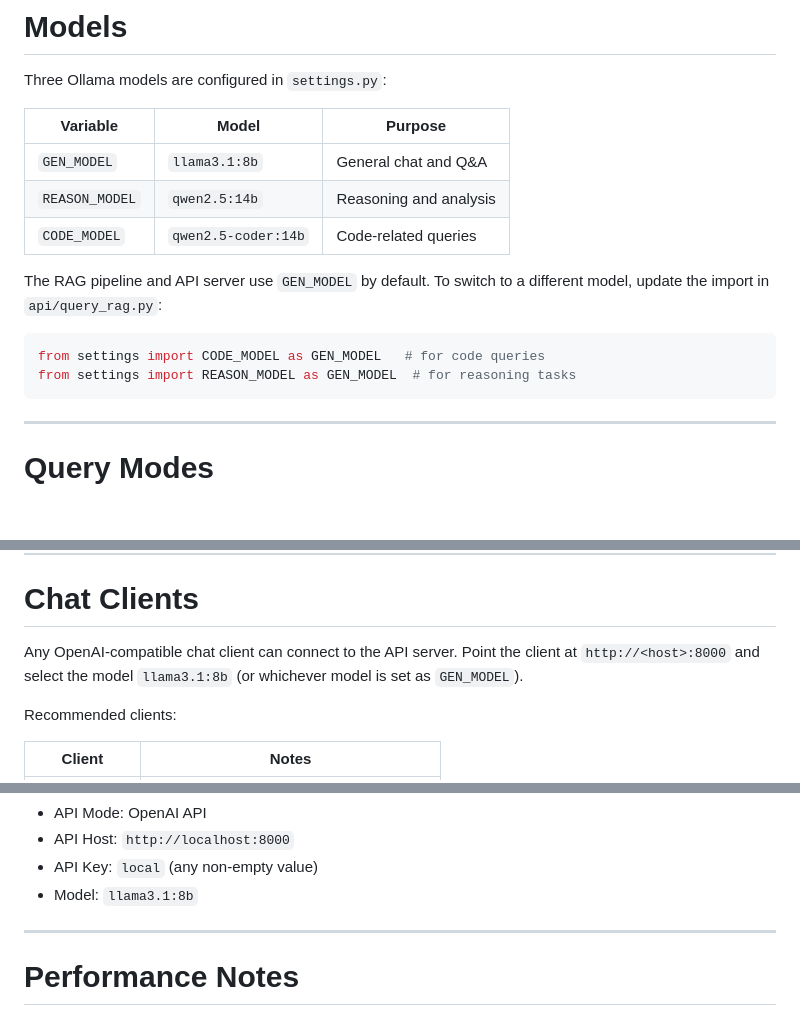
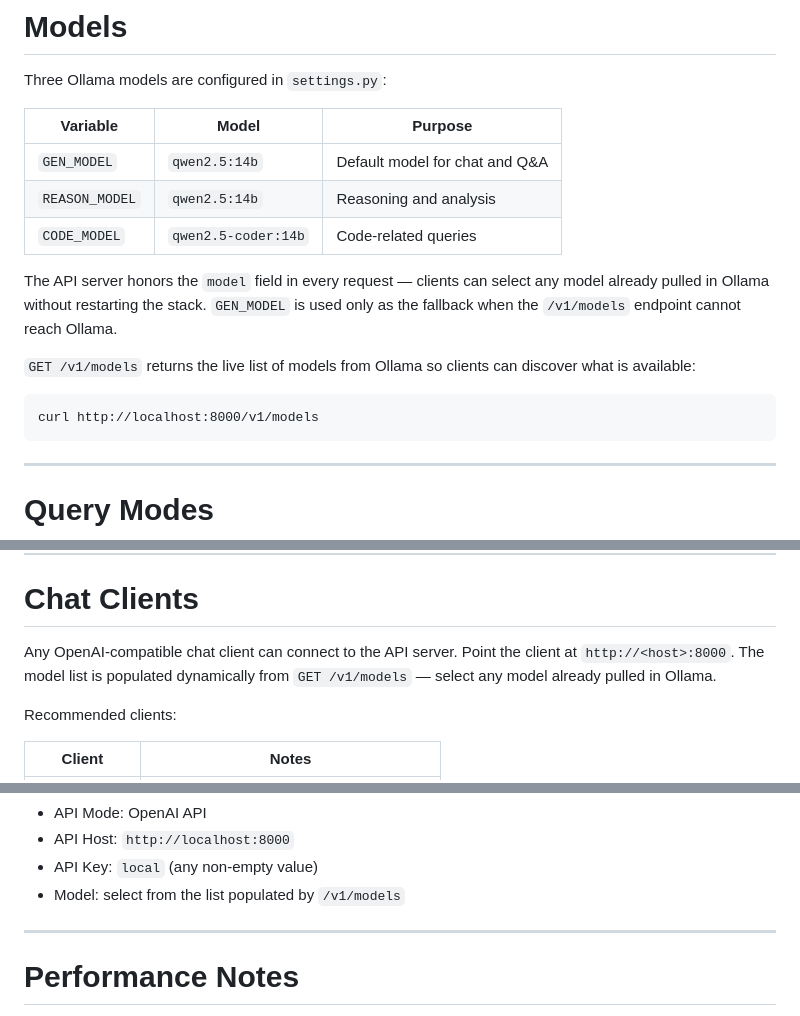
Before and after one commit to GarretBeebe/local-rag-system, a Markdown page: README.md, 3 parts joined by grey strips. Drawn GitHub-style; blank space fills up the shorter version.

Commit message:
Update README to reflect per-request model selection
Co-Authored-By: Claude Sonnet 4.6 <noreply@anthropic.com>

````diff
--- a/README.md
+++ b/README.md
@@ -220,17 +220,19 @@ Three Ollama models are configured in `settings.py`:
 
 | Variable | Model | Purpose |
 | --- | --- | --- |
-| `GEN_MODEL` | `llama3.1:8b` | General chat and Q&A |
+| `GEN_MODEL` | `qwen2.5:14b` | Default model for chat and Q&A |
 | `REASON_MODEL` | `qwen2.5:14b` | Reasoning and analysis |
 | `CODE_MODEL` | `qwen2.5-coder:14b` | Code-related queries |
 
-The RAG pipeline and API server use `GEN_MODEL` by default. To switch
-to a different model, update the import in `api/query_rag.py`:
+The API server honors the `model` field in every request — clients can
+select any model already pulled in Ollama without restarting the stack.
+`GEN_MODEL` is used only as the fallback when the `/v1/models` endpoint
+cannot reach Ollama.
 
-```python
-from settings import CODE_MODEL as GEN_MODEL   # for code queries
-from settings import REASON_MODEL as GEN_MODEL  # for reasoning tasks
-```
+`GET /v1/models` returns the live list of models from Ollama so clients
+can discover what is available:
+
+    curl http://localhost:8000/v1/models
 
 ------------------------------------------------------------------------
 
@@ -344,8 +346,9 @@ Endpoints
 # Chat Clients
 
 Any OpenAI-compatible chat client can connect to the API server.
-Point the client at `http://<host>:8000` and select the model
-`llama3.1:8b` (or whichever model is set as `GEN_MODEL`).
+Point the client at `http://<host>:8000`. The model list is populated
+dynamically from `GET /v1/models` — select any model already pulled in
+Ollama.
 
 Recommended clients:
 
@@ -367,7 +370,7 @@ Chatbox configuration
 -   API Mode: OpenAI API
 -   API Host: `http://localhost:8000`
 -   API Key: `local` (any non-empty value)
--   Model: `llama3.1:8b`
+-   Model: select from the list populated by `/v1/models`
 
 ------------------------------------------------------------------------
 
````
